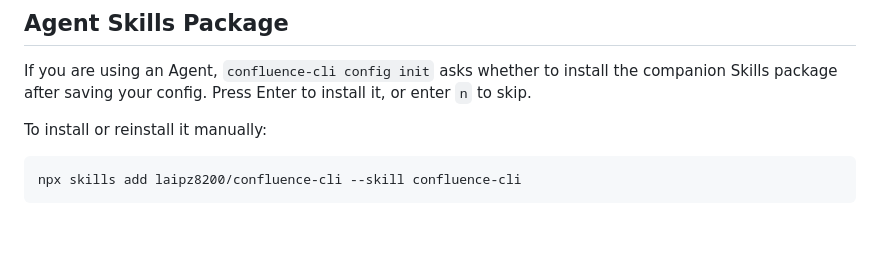
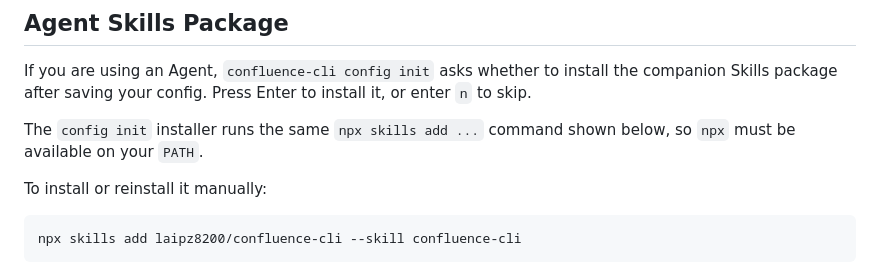
Before and after one commit to laipz8200/confluence-cli, a Markdown page: README.md, the part around the change. GitHub-like rendering; blank space fills up the shorter version.

```diff
--- a/README.md
+++ b/README.md
@@ -66,6 +66,8 @@ cargo build --release
 ## Agent Skills Package
 
 If you are using an Agent, `confluence-cli config init` asks whether to install the companion Skills package after saving your config. Press Enter to install it, or enter `n` to skip.
+
+The `config init` installer runs the same `npx skills add ...` command shown below, so `npx` must be available on your `PATH`.
 
 To install or reinstall it manually:
 
```
Also changed, not shown: README.zh-CN.md (+2 -0 lines).
